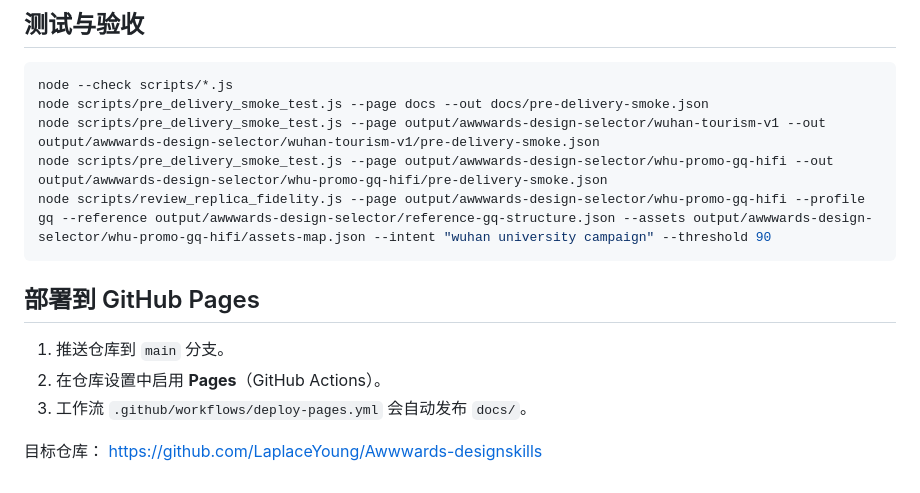
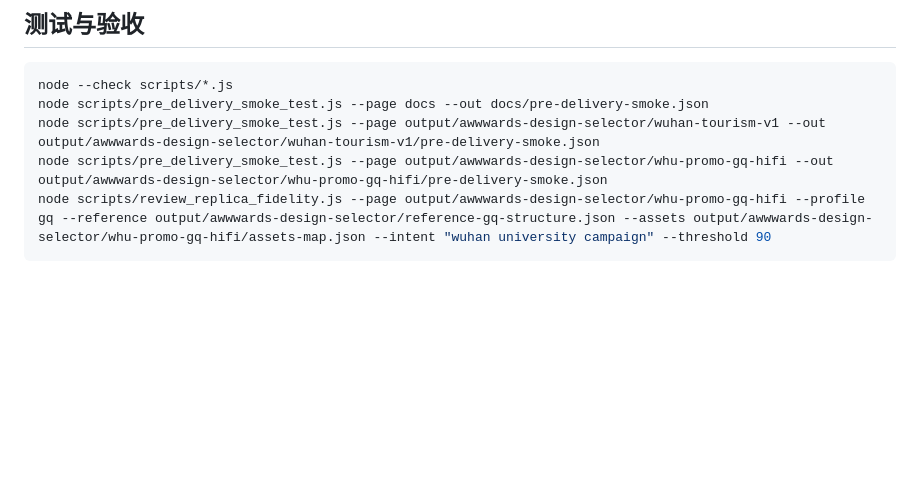
Before and after one commit to LaplaceYoung/Awwwards-designskills, a Markdown page: README.md, the part around the change. Rendered like a GitHub page; blank space fills up the shorter version.

````diff
--- a/README.md
+++ b/README.md
@@ -88,12 +88,3 @@ node scripts/pre_delivery_smoke_test.js --page output/awwwards-design-selector/w
 node scripts/pre_delivery_smoke_test.js --page output/awwwards-design-selector/whu-promo-gq-hifi --out output/awwwards-design-selector/whu-promo-gq-hifi/pre-delivery-smoke.json
 node scripts/review_replica_fidelity.js --page output/awwwards-design-selector/whu-promo-gq-hifi --profile gq --reference output/awwwards-design-selector/reference-gq-structure.json --assets output/awwwards-design-selector/whu-promo-gq-hifi/assets-map.json --intent "wuhan university campaign" --threshold 90
 ```
-
-## 部署到 GitHub Pages
-
-1. 推送仓库到 `main` 分支。
-2. 在仓库设置中启用 **Pages**（GitHub Actions）。
-3. 工作流 `.github/workflows/deploy-pages.yml` 会自动发布 `docs/`。
-
-目标仓库：
-[https://github.com/LaplaceYoung/Awwwards-designskills](https://github.com/LaplaceYoung/Awwwards-designskills)
````
